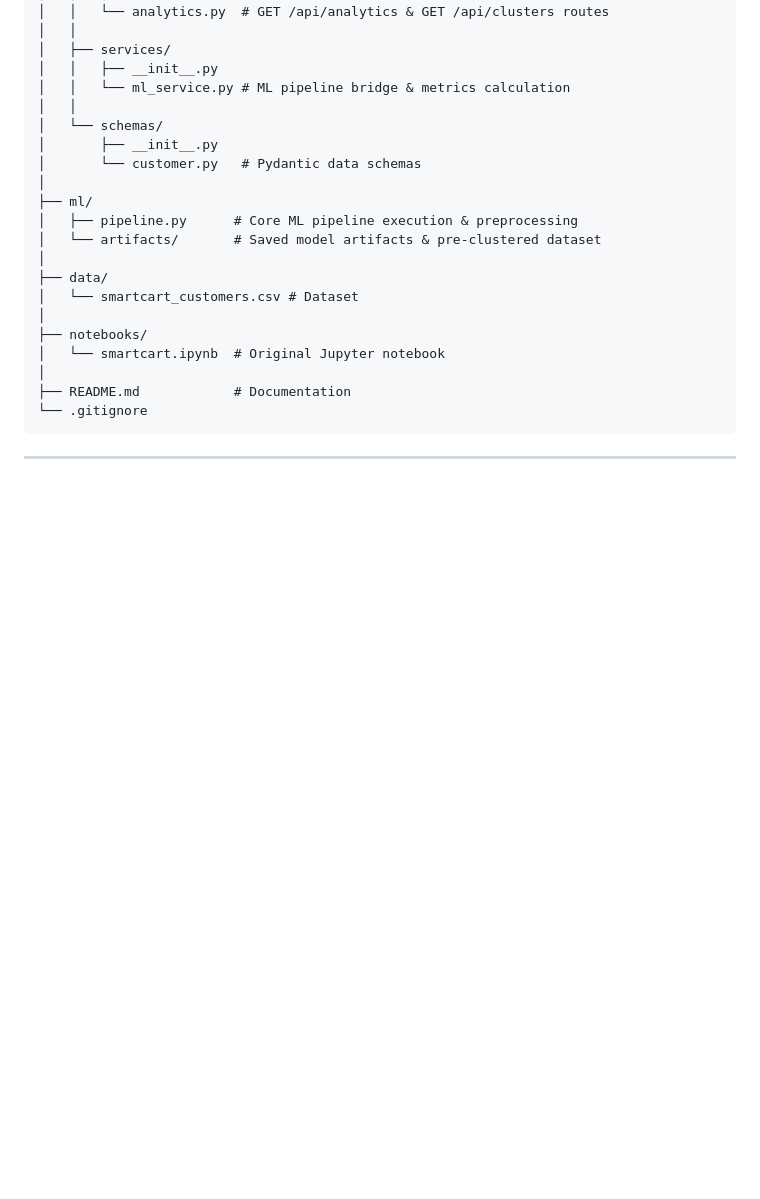
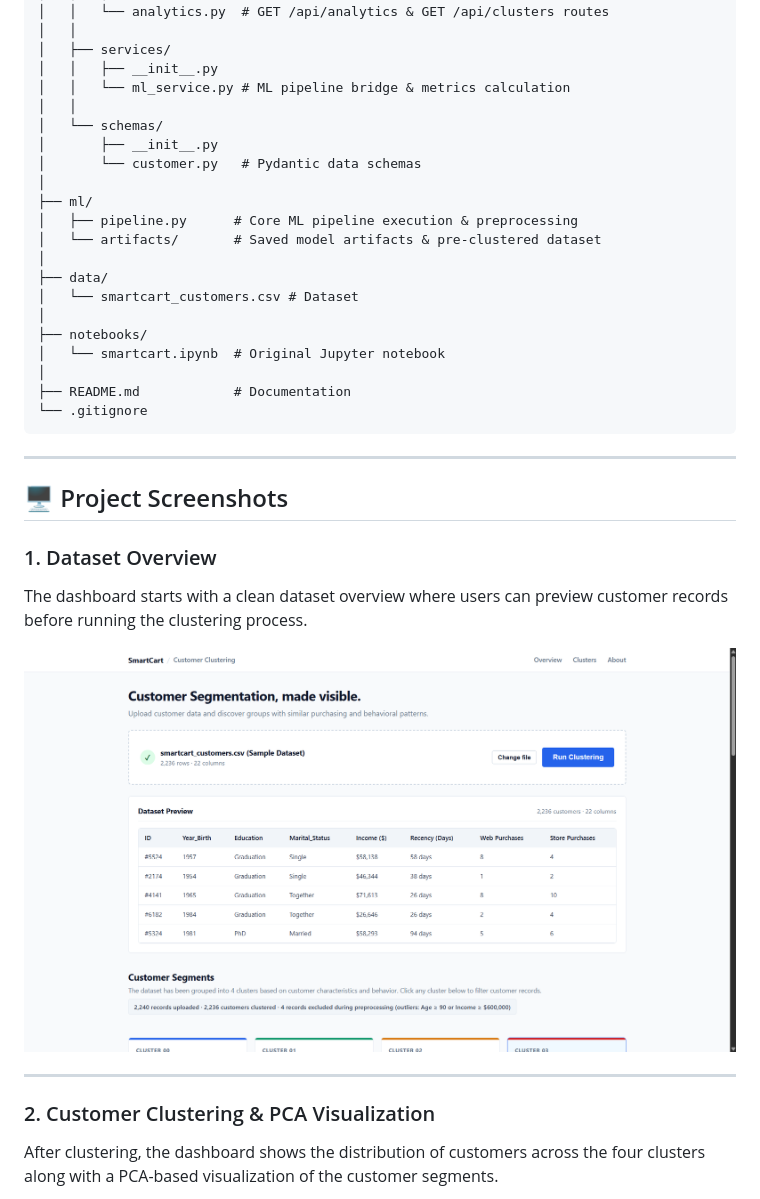
Before and after one commit to adarsh-jayswal/SmartCart-Customer-Clustering, a Markdown page: README.md, the part around the change printed below. Rendered like a GitHub page; pictures changed too: assets/screenshots/smartcart-overview.png (added); blank space fills up the shorter version.

```diff
--- a/README.md
+++ b/README.md
@@ -96,3 +96,17 @@ SmartCart-Clustering-System/
 
 ---
 
+## 🖥️ Project Screenshots
+
+### 1. Dataset Overview
+
+The dashboard starts with a clean dataset overview where users can preview customer records before running the clustering process.
+
+![SmartCart Overview](assets/screenshots/smartcart-overview.png)
+
+---
+
+### 2. Customer Clustering & PCA Visualization
+
+After clustering, the dashboard shows the distribution of customers across the four clusters along with a PCA-based visualization of the customer segments.
+
```
Also changed, not shown: other parts of README.md (+22 -0 lines), assets/screenshots/smartcart-clusters.png (added), assets/screenshots/smartcart-insights.png (added).
